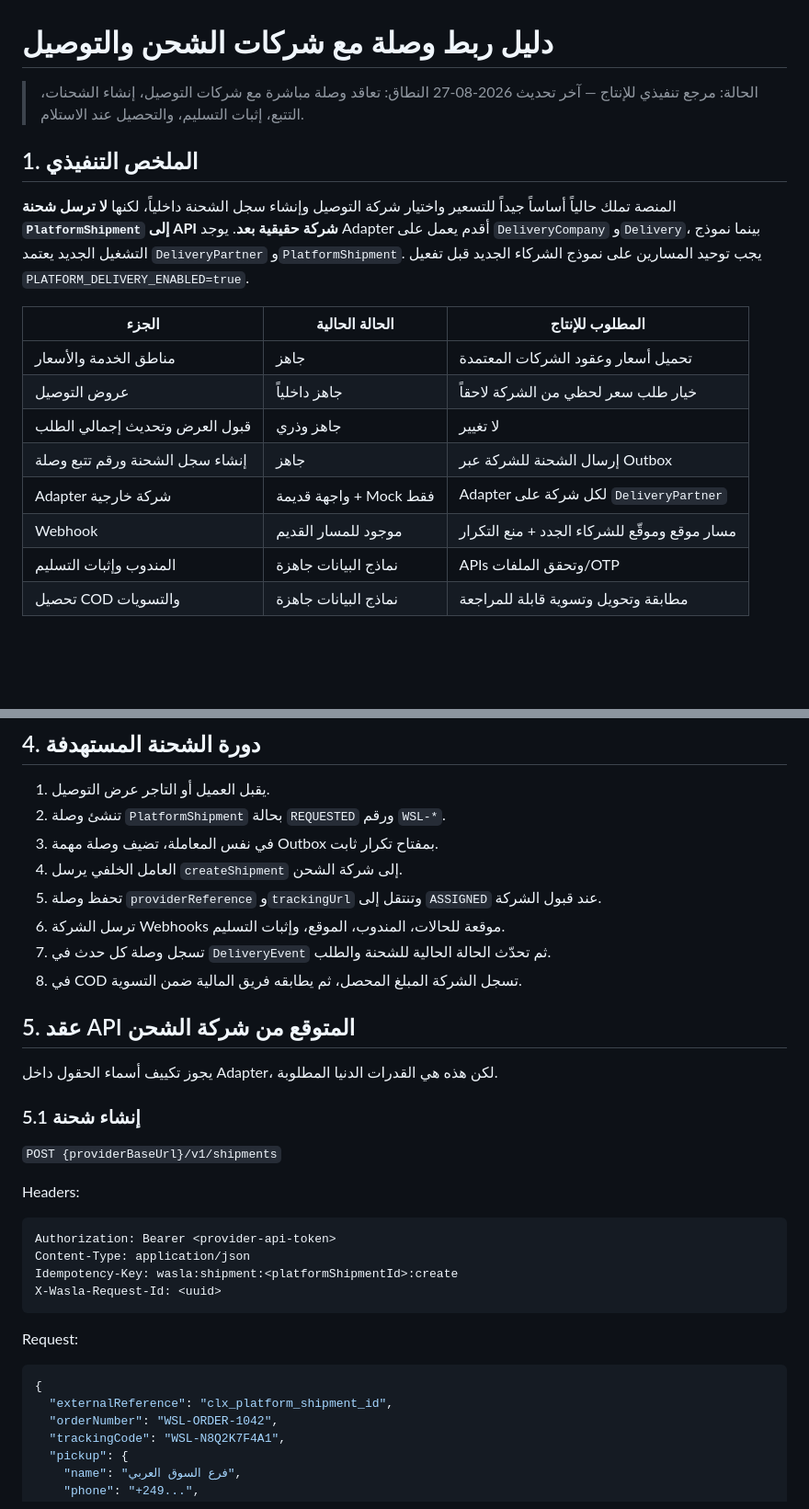
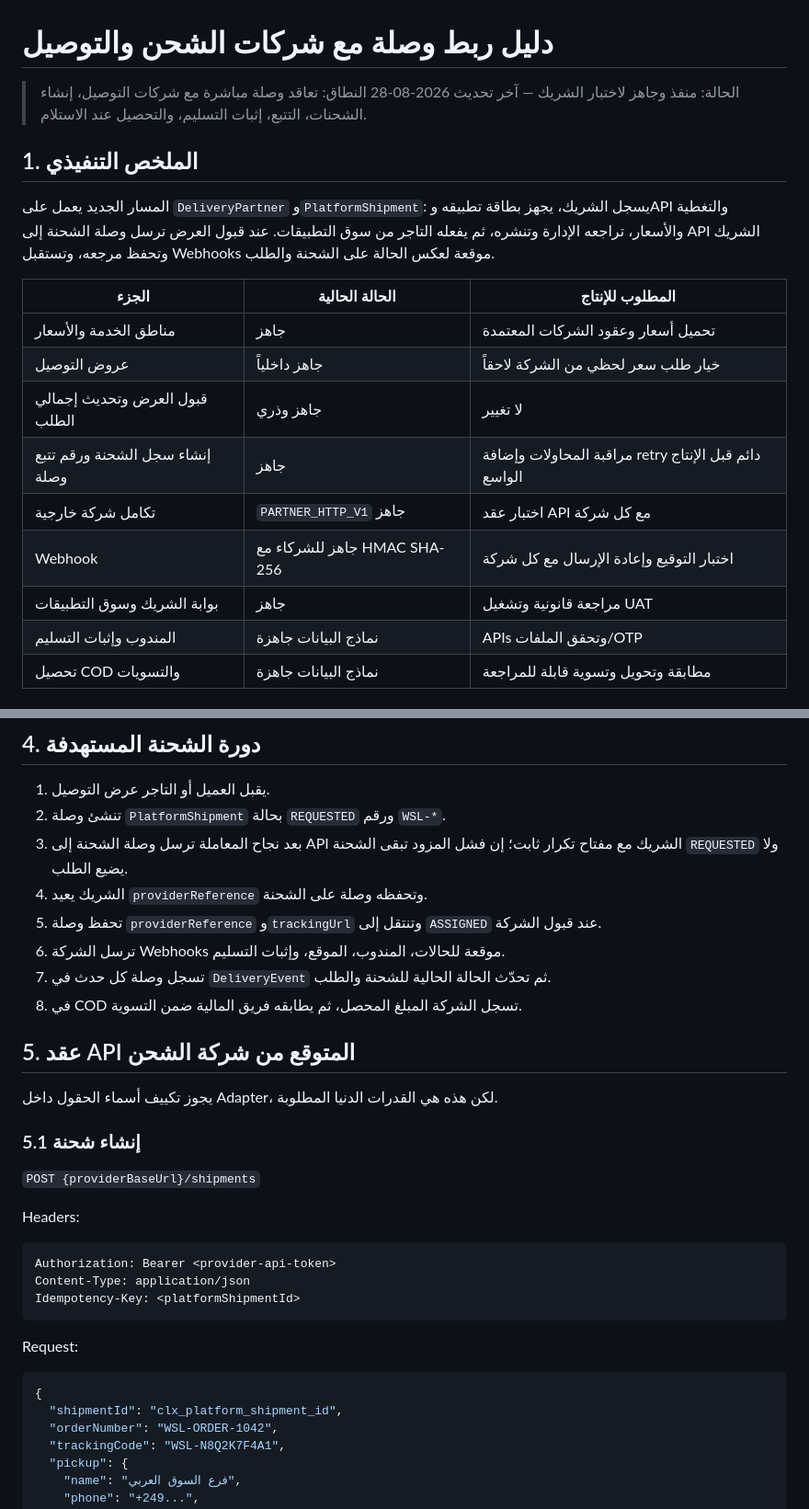
Before and after one commit to AWABOMER124/stitcha, a Markdown page: merchant-os/docs/SHIPPING_INTEGRATION_API.md, 2 parts joined by grey strips. Shown at 92% size. Rendered like a GitHub page; blank space fills up the shorter version.

````diff
--- a/merchant-os/docs/SHIPPING_INTEGRATION_API.md
+++ b/merchant-os/docs/SHIPPING_INTEGRATION_API.md
@@ -1,20 +1,21 @@
 # دليل ربط وصلة مع شركات الشحن والتوصيل
 
-> الحالة: مرجع تنفيذي للإنتاج — آخر تحديث 2026-08-27
+> الحالة: منفذ وجاهز لاختبار الشريك — آخر تحديث 2026-08-28
 > النطاق: تعاقد وصلة مباشرة مع شركات التوصيل، إنشاء الشحنات، التتبع، إثبات التسليم، والتحصيل عند الاستلام.
 
 ## 1. الملخص التنفيذي
 
-المنصة تملك حالياً أساساً جيداً للتسعير واختيار شركة التوصيل وإنشاء سجل الشحنة داخلياً، لكنها **لا ترسل شحنة `PlatformShipment` إلى API شركة حقيقية بعد**. يوجد Adapter أقدم يعمل على `DeliveryCompany` و`Delivery`، بينما نموذج التشغيل الجديد يعتمد `DeliveryPartner` و`PlatformShipment`. يجب توحيد المسارين على نموذج الشركاء الجديد قبل تفعيل `PLATFORM_DELIVERY_ENABLED=true`.
+المسار الجديد يعمل على `DeliveryPartner` و`PlatformShipment`: يسجل الشريك، يجهز بطاقة تطبيقه وAPI والتغطية والأسعار، تراجعه الإدارة وتنشره، ثم يفعله التاجر من سوق التطبيقات. عند قبول العرض ترسل وصلة الشحنة إلى API الشريك وتحفظ مرجعه، وتستقبل Webhooks موقعة لعكس الحالة على الشحنة والطلب.
 
 | الجزء | الحالة الحالية | المطلوب للإنتاج |
 |---|---|---|
 | مناطق الخدمة والأسعار | جاهز | تحميل أسعار وعقود الشركات المعتمدة |
 | عروض التوصيل | جاهز داخلياً | خيار طلب سعر لحظي من الشركة لاحقاً |
 | قبول العرض وتحديث إجمالي الطلب | جاهز وذري | لا تغيير |
-| إنشاء سجل الشحنة ورقم تتبع وصلة | جاهز | إرسال الشحنة للشركة عبر Outbox |
-| Adapter شركة خارجية | واجهة قديمة + Mock فقط | Adapter لكل شركة على `DeliveryPartner` |
-| Webhook | موجود للمسار القديم | مسار موقع وموقّع للشركاء الجدد + منع التكرار |
+| إنشاء سجل الشحنة ورقم تتبع وصلة | جاهز | مراقبة المحاولات وإضافة retry دائم قبل الإنتاج الواسع |
+| تكامل شركة خارجية | `PARTNER_HTTP_V1` جاهز | اختبار عقد API مع كل شركة |
+| Webhook | جاهز للشركاء مع HMAC SHA-256 | اختبار التوقيع وإعادة الإرسال مع كل شركة |
+| بوابة الشريك وسوق التطبيقات | جاهز | مراجعة قانونية وتشغيل UAT |
 | المندوب وإثبات التسليم | نماذج البيانات جاهزة | APIs وتحقق الملفات/OTP |
 | تحصيل COD والتسويات | نماذج البيانات جاهزة | مطابقة وتحويل وتسوية قابلة للمراجعة |
 
@@ -59,8 +61,8 @@ Order
 
 1. يقبل العميل أو التاجر عرض التوصيل.
 2. تنشئ وصلة `PlatformShipment` بحالة `REQUESTED` ورقم `WSL-*`.
-3. في نفس المعاملة، تضيف وصلة مهمة Outbox بمفتاح تكرار ثابت.
-4. العامل الخلفي يرسل `createShipment` إلى شركة الشحن.
+3. بعد نجاح المعاملة ترسل وصلة الشحنة إلى API الشريك مع مفتاح تكرار ثابت؛ إن فشل المزود تبقى الشحنة `REQUESTED` ولا يضيع الطلب.
+4. الشريك يعيد `providerReference` وتحفظه وصلة على الشحنة.
 5. تحفظ وصلة `providerReference` و`trackingUrl` وتنتقل إلى `ASSIGNED` عند قبول الشركة.
 6. ترسل الشركة Webhooks موقعة للحالات، المندوب، الموقع، وإثبات التسليم.
 7. تسجل وصلة كل حدث في `DeliveryEvent` ثم تحدّث الحالة الحالية للشحنة والطلب.
@@ -72,22 +74,21 @@ Order
 
 ### 5.1 إنشاء شحنة
 
-`POST {providerBaseUrl}/v1/shipments`
+`POST {providerBaseUrl}/shipments`
 
 Headers:
 
 ```http
 Authorization: Bearer <provider-api-token>
 Content-Type: application/json
-Idempotency-Key: wasla:shipment:<platformShipmentId>:create
-X-Wasla-Request-Id: <uuid>
+Idempotency-Key: <platformShipmentId>
 ```
 
 Request:
 
 ```json
 {
-  "externalReference": "clx_platform_shipment_id",
+  "shipmentId": "clx_platform_shipment_id",
   "orderNumber": "WSL-ORDER-1042",
   "trackingCode": "WSL-N8Q2K7F4A1",
   "pickup": {
````
Also changed, not shown: other parts of merchant-os/docs/SHIPPING_INTEGRATION_API.md (+25 -9 lines), merchant-os/README.md (+1 -1 lines), merchant-os/docs/PLATFORM_DELIVERY.md (+6 -2 lines).
